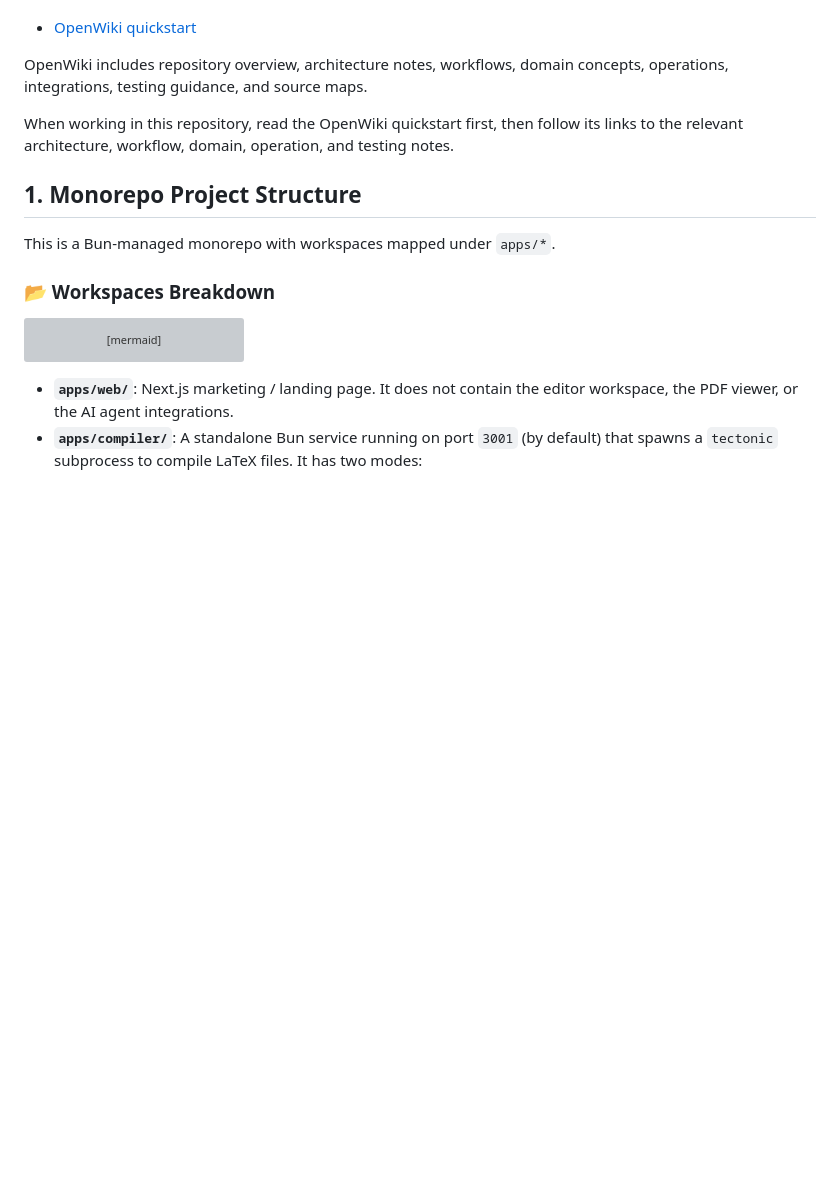
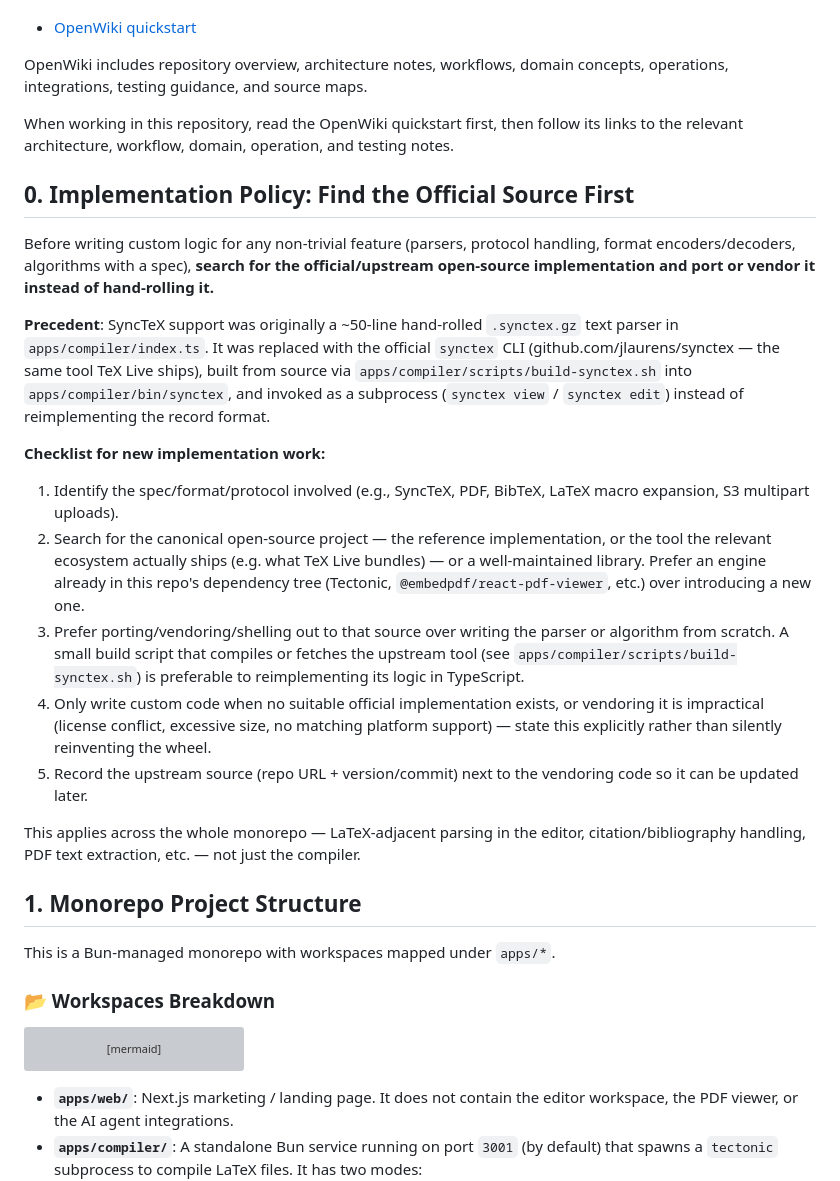
Before and after one commit to Fankrits/SomeScript, a Markdown page: AGENTS.md, the part around the change. Rendered like a GitHub page; blank space fills up the shorter version; grey boxes are pictures that could not be loaded.

```diff
--- a/AGENTS.md
+++ b/AGENTS.md
@@ -14,6 +14,21 @@ Start here:
 OpenWiki includes repository overview, architecture notes, workflows, domain concepts, operations, integrations, testing guidance, and source maps.
 
 When working in this repository, read the OpenWiki quickstart first, then follow its links to the relevant architecture, workflow, domain, operation, and testing notes.
+
+## 0. Implementation Policy: Find the Official Source First
+
+Before writing custom logic for any non-trivial feature (parsers, protocol handling, format encoders/decoders, algorithms with a spec), **search for the official/upstream open-source implementation and port or vendor it instead of hand-rolling it.**
+
+**Precedent**: SyncTeX support was originally a ~50-line hand-rolled `.synctex.gz` text parser in `apps/compiler/index.ts`. It was replaced with the official `synctex` CLI (github.com/jlaurens/synctex — the same tool TeX Live ships), built from source via `apps/compiler/scripts/build-synctex.sh` into `apps/compiler/bin/synctex`, and invoked as a subprocess (`synctex view` / `synctex edit`) instead of reimplementing the record format.
+
+**Checklist for new implementation work:**
+1. Identify the spec/format/protocol involved (e.g., SyncTeX, PDF, BibTeX, LaTeX macro expansion, S3 multipart uploads).
+2. Search for the canonical open-source project — the reference implementation, or the tool the relevant ecosystem actually ships (e.g. what TeX Live bundles) — or a well-maintained library. Prefer an engine already in this repo's dependency tree (Tectonic, `@embedpdf/react-pdf-viewer`, etc.) over introducing a new one.
+3. Prefer porting/vendoring/shelling out to that source over writing the parser or algorithm from scratch. A small build script that compiles or fetches the upstream tool (see `apps/compiler/scripts/build-synctex.sh`) is preferable to reimplementing its logic in TypeScript.
+4. Only write custom code when no suitable official implementation exists, or vendoring it is impractical (license conflict, excessive size, no matching platform support) — state this explicitly rather than silently reinventing the wheel.
+5. Record the upstream source (repo URL + version/commit) next to the vendoring code so it can be updated later.
+
+This applies across the whole monorepo — LaTeX-adjacent parsing in the editor, citation/bibliography handling, PDF text extraction, etc. — not just the compiler.
 
 ## 1. Monorepo Project Structure
 
```
Also changed, not shown: CLAUDE.md (+13 -0 lines).
